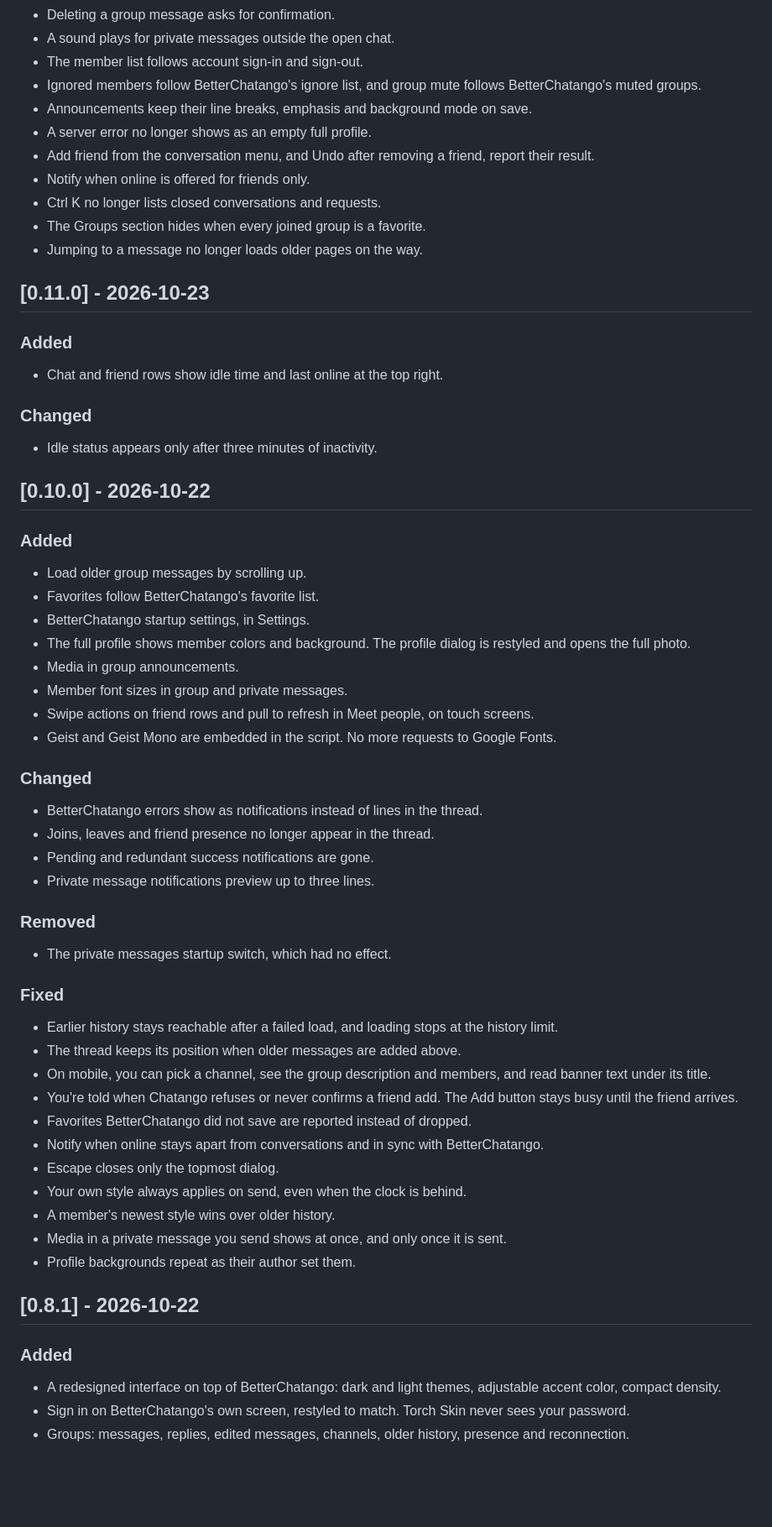
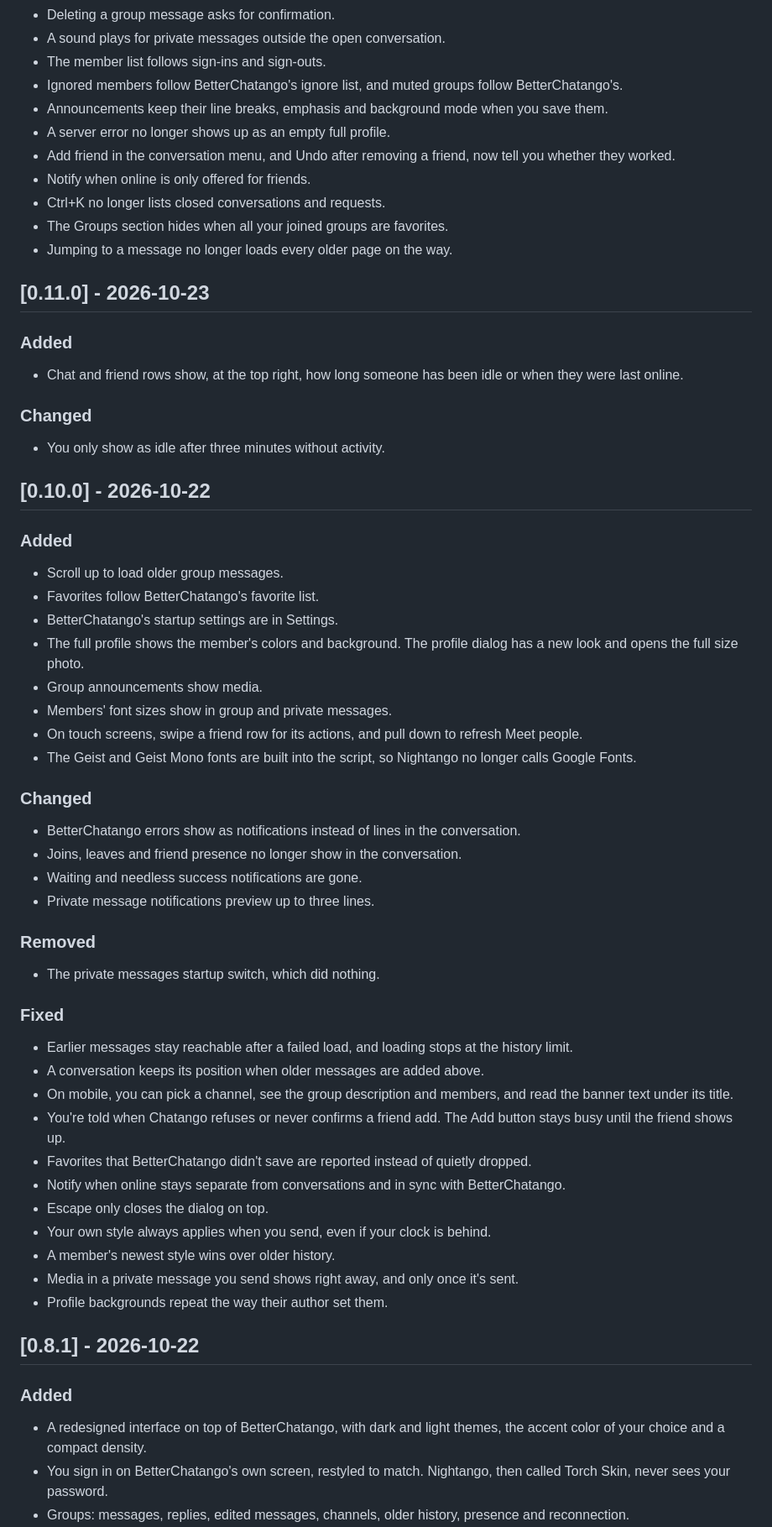
Before and after one commit to marjoriedotdev/nightango, a Markdown page: CHANGELOG.md, the part around one of its changes. Shown at 84% size. Drawn GitHub-style; blank space fills up the shorter version.

```diff
--- a/CHANGELOG.md
+++ b/CHANGELOG.md
@@ -341,67 +341,67 @@ Changes in Nightango that you can see, newest first. The format follows [Keep a
 - Deleting a group message asks for confirmation.
-- A sound plays for private messages outside the open chat.
-- The member list follows account sign-in and sign-out.
-- Ignored members follow BetterChatango's ignore list, and group mute follows BetterChatango's muted groups.
-- Announcements keep their line breaks, emphasis and background mode on save.
-- A server error no longer shows as an empty full profile.
-- Add friend from the conversation menu, and Undo after removing a friend, report their result.
-- Notify when online is offered for friends only.
-- Ctrl K no longer lists closed conversations and requests.
-- The Groups section hides when every joined group is a favorite.
-- Jumping to a message no longer loads older pages on the way.
+- A sound plays for private messages outside the open conversation.
+- The member list follows sign-ins and sign-outs.
+- Ignored members follow BetterChatango's ignore list, and muted groups follow BetterChatango's.
+- Announcements keep their line breaks, emphasis and background mode when you save them.
+- A server error no longer shows up as an empty full profile.
+- Add friend in the conversation menu, and Undo after removing a friend, now tell you whether they worked.
+- Notify when online is only offered for friends.
+- Ctrl+K no longer lists closed conversations and requests.
+- The Groups section hides when all your joined groups are favorites.
+- Jumping to a message no longer loads every older page on the way.
 
 ## [0.11.0] - 2026-10-23
 
 ### Added
 
-- Chat and friend rows show idle time and last online at the top right.
+- Chat and friend rows show, at the top right, how long someone has been idle or when they were last online.
 
 ### Changed
 
-- Idle status appears only after three minutes of inactivity.
+- You only show as idle after three minutes without activity.
 
 ## [0.10.0] - 2026-10-22
 
 ### Added
 
-- Load older group messages by scrolling up.
+- Scroll up to load older group messages.
 - Favorites follow BetterChatango's favorite list.
-- BetterChatango startup settings, in Settings.
-- The full profile shows member colors and background. The profile dialog is restyled and opens the full photo.
-- Media in group announcements.
-- Member font sizes in group and private messages.
-- Swipe actions on friend rows and pull to refresh in Meet people, on touch screens.
-- Geist and Geist Mono are embedded in the script. No more requests to Google Fonts.
+- BetterChatango's startup settings are in Settings.
+- The full profile shows the member's colors and background. The profile dialog has a new look and opens the full size photo.
+- Group announcements show media.
+- Members' font sizes show in group and private messages.
+- On touch screens, swipe a friend row for its actions, and pull down to refresh Meet people.
+- The Geist and Geist Mono fonts are built into the script, so Nightango no longer calls Google Fonts.
 
 ### Changed
 
-- BetterChatango errors show as notifications instead of lines in the thread.
-- Joins, leaves and friend presence no longer appear in the thread.
-- Pending and redundant success notifications are gone.
+- BetterChatango errors show as notifications instead of lines in the conversation.
+- Joins, leaves and friend presence no longer show in the conversation.
+- Waiting and needless success notifications are gone.
 - Private message notifications preview up to three lines.
 
 ### Removed
 
-- The private messages startup switch, which had no effect.
+- The private messages startup switch, which did nothing.
 
 ### Fixed
 
-- Earlier history stays reachable after a failed load, and loading stops at the history limit.
-- The thread keeps its position when older messages are added above.
-- On mobile, you can pick a channel, see the group description and members, and read banner text under its title.
-- You're told when Chatango refuses or never confirms a friend add. The Add button stays busy until the friend arrives.
-- Favorites BetterChatango did not save are reported instead of dropped.
-- Notify when online stays apart from conversations and in sync with BetterChatango.
-- Escape closes only the topmost dialog.
-- Your own style always applies on send, even when the clock is behind.
+- Earlier messages stay reachable after a failed load, and loading stops at the history limit.
+- A conversation keeps its position when older messages are added above.
+- On mobile, you can pick a channel, see the group description and members, and read the banner text under its title.
+- You're told when Chatango refuses or never confirms a friend add. The Add button stays busy until the friend shows up.
+- Favorites that BetterChatango didn't save are reported instead of quietly dropped.
+- Notify when online stays separate from conversations and in sync with BetterChatango.
+- Escape only closes the dialog on top.
+- Your own style always applies when you send, even if your clock is behind.
 - A member's newest style wins over older history.
-- Media in a private message you send shows at once, and only once it is sent.
-- Profile backgrounds repeat as their author set them.
+- Media in a private message you send shows right away, and only once it's sent.
+- Profile backgrounds repeat the way their author set them.
 
 ## [0.8.1] - 2026-10-22
 
 ### Added
 
-- A redesigned interface on top of BetterChatango: dark and light themes, adjustable accent color, compact density.
-- Sign in on BetterChatango's own screen, restyled to match. Torch Skin never sees your password.
+- A redesigned interface on top of BetterChatango, with dark and light themes, the accent color of your choice and a compact density.
+- You sign in on BetterChatango's own screen, restyled to match. Nightango, then called Torch Skin, never sees your password.
 - Groups: messages, replies, edited messages, channels, older history, presence and reconnection.
```
Also changed, not shown: other parts of CHANGELOG.md (+118 -118 lines).
